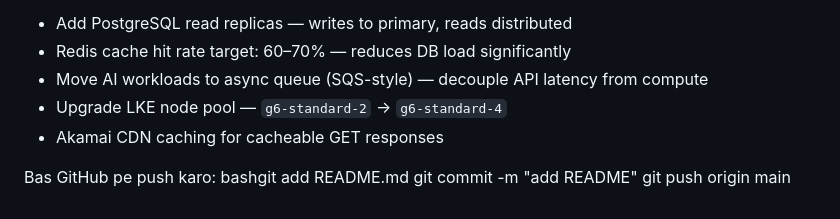
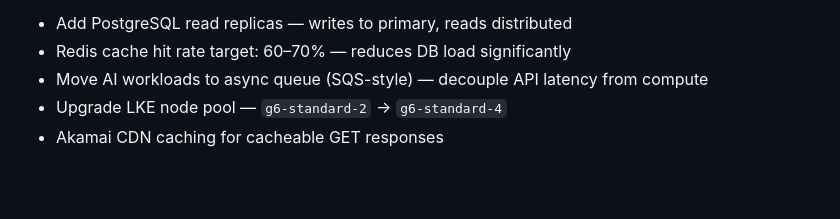
Before and after one commit to Shubham12gupta/GyanX_Scalable_Backend_System, a Markdown page: README.md, the part around the change. GitHub-like rendering; blank space fills up the shorter version.

Commit message:
Update README to remove old Git commands
Removed outdated Git commands from README.

```diff
--- a/README.md
+++ b/README.md
@@ -191,8 +191,3 @@ Push to `main` → GitHub Actions:
 - Move AI workloads to async queue (SQS-style) — decouple API latency from compute
 - Upgrade LKE node pool — `g6-standard-2` → `g6-standard-4`
 - Akamai CDN caching for cacheable GET responses
-
-Bas GitHub pe push karo:
-bashgit add README.md
-git commit -m "add README"
-git push origin main
```
